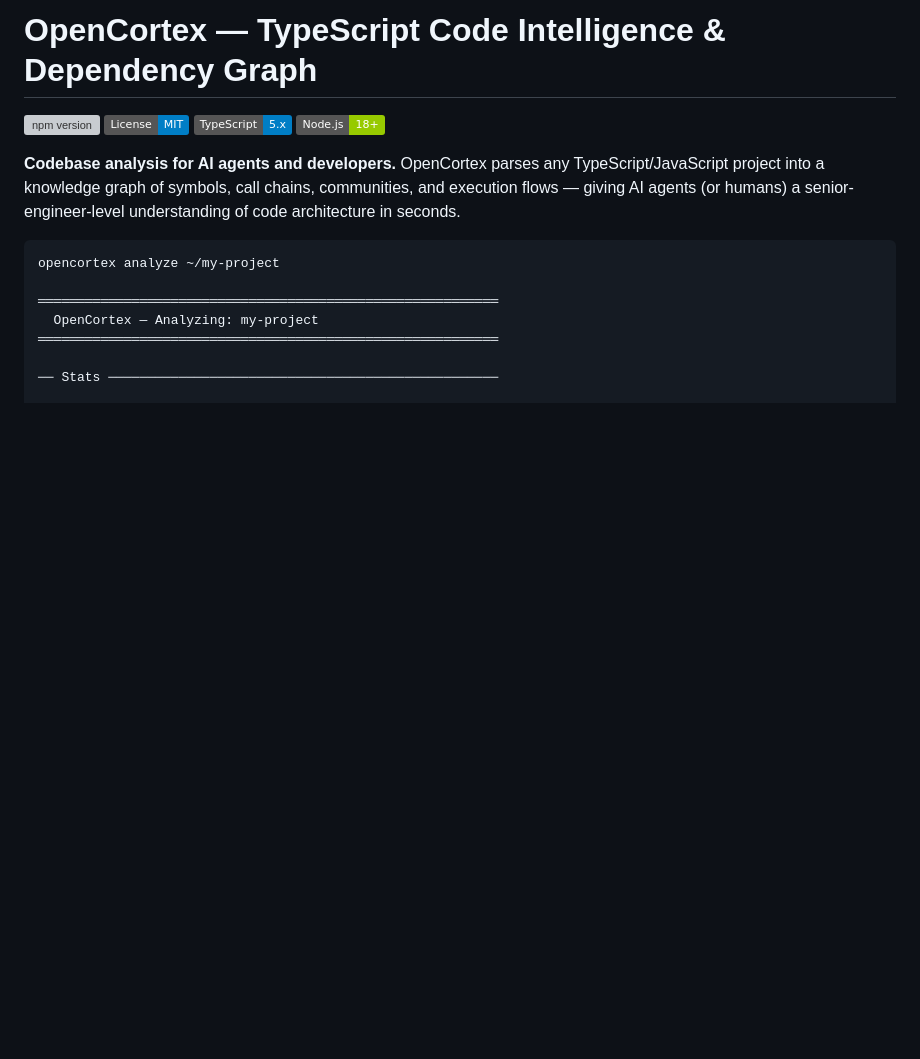
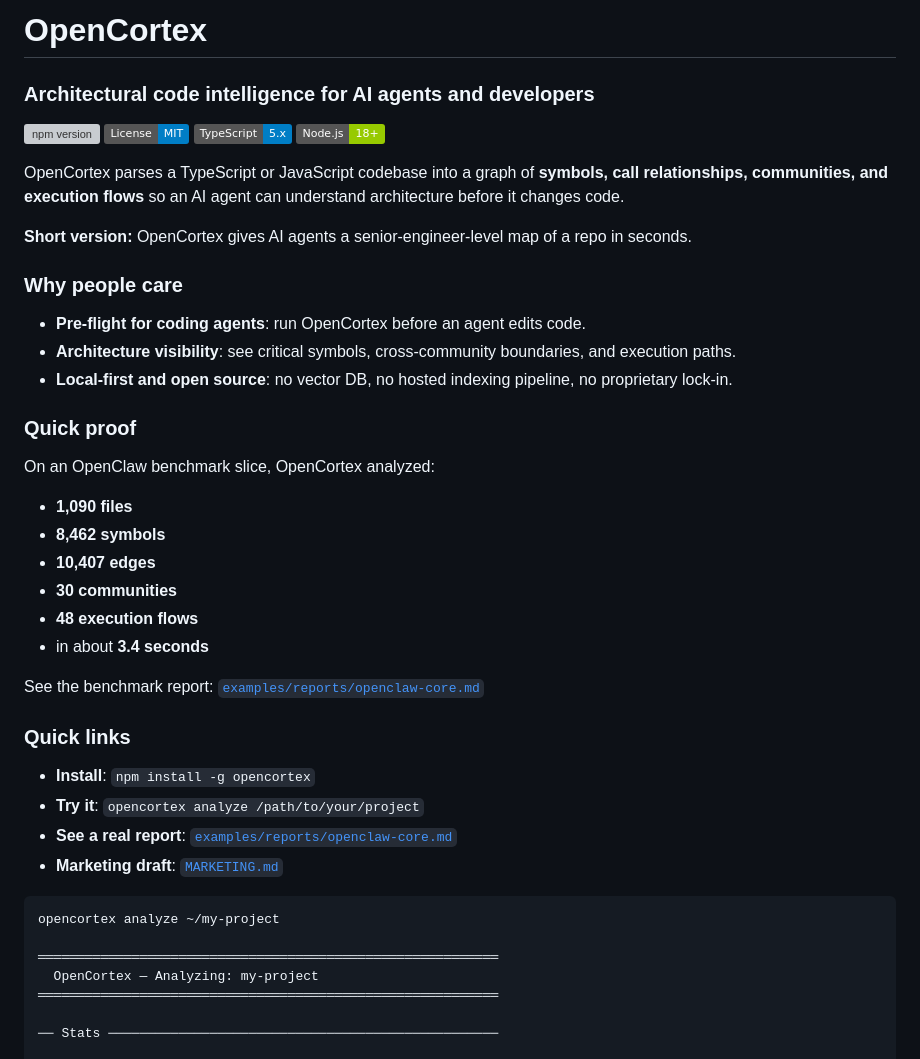
Before and after one commit to peter-j-thompson/opencortex, a Markdown page: README.md, the part around the change. GitHub-like rendering; badges without logos; blank space fills up the shorter version; grey boxes are pictures that could not be loaded.

````diff
--- a/README.md
+++ b/README.md
@@ -1,14 +1,43 @@
-# OpenCortex — TypeScript Code Intelligence & Dependency Graph
+# OpenCortex
+
+### Architectural code intelligence for AI agents and developers
 
 [![npm version](https://img.shields.io/npm/v/opencortex.svg)](https://www.npmjs.com/package/opencortex)
 [![MIT License](https://img.shields.io/badge/License-MIT-blue.svg)](LICENSE)
 [![TypeScript](https://img.shields.io/badge/TypeScript-5.x-blue.svg)](https://www.typescriptlang.org/)
 [![Node.js](https://img.shields.io/badge/Node.js-18+-green.svg)](https://nodejs.org/)
 
+OpenCortex parses a TypeScript or JavaScript codebase into a graph of **symbols, call relationships, communities, and execution flows** so an AI agent can understand architecture before it changes code.
 
-**Codebase analysis for AI agents and developers.** OpenCortex parses any TypeScript/JavaScript project into a knowledge graph of symbols, call chains, communities, and execution flows — giving AI agents (or humans) a senior-engineer-level understanding of code architecture in seconds.
+**Short version:** OpenCortex gives AI agents a senior-engineer-level map of a repo in seconds.
 
-```
+### Why people care
+
+- **Pre-flight for coding agents**: run OpenCortex before an agent edits code.
+- **Architecture visibility**: see critical symbols, cross-community boundaries, and execution paths.
+- **Local-first and open source**: no vector DB, no hosted indexing pipeline, no proprietary lock-in.
+
+### Quick proof
+
+On an OpenClaw benchmark slice, OpenCortex analyzed:
+
+- **1,090 files**
+- **8,462 symbols**
+- **10,407 edges**
+- **30 communities**
+- **48 execution flows**
+- in about **3.4 seconds**
+
+See the benchmark report: [`examples/reports/openclaw-core.md`](./examples/reports/openclaw-core.md)
+
+### Quick links
+
+- **Install**: `npm install -g opencortex`
+- **Try it**: `opencortex analyze /path/to/your/project`
+- **See a real report**: [`examples/reports/openclaw-core.md`](./examples/reports/openclaw-core.md)
+- **Marketing draft**: [`MARKETING.md`](./MARKETING.md)
+
+```bash
 opencortex analyze ~/my-project
 
 ═══════════════════════════════════════════════════════════
````
Also changed, not shown: LANDING_PAGE_COPY.md (added, +107 -0 lines), LAUNCH_POST.md (added, +80 -0 lines).
